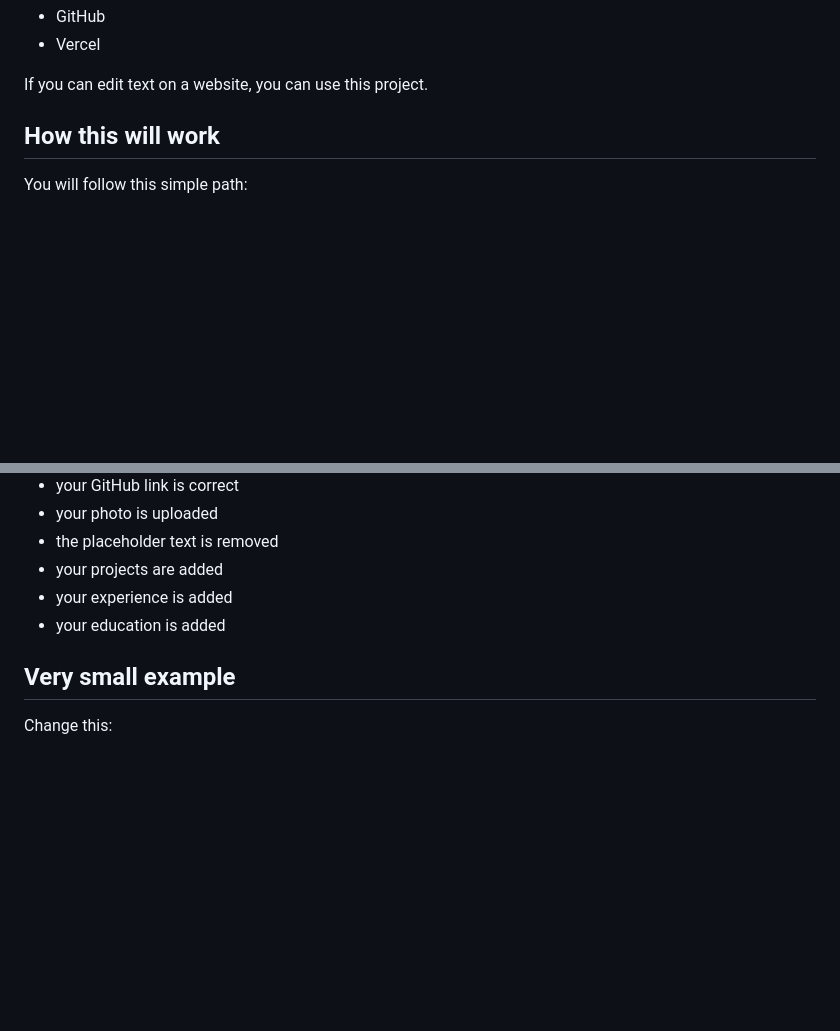
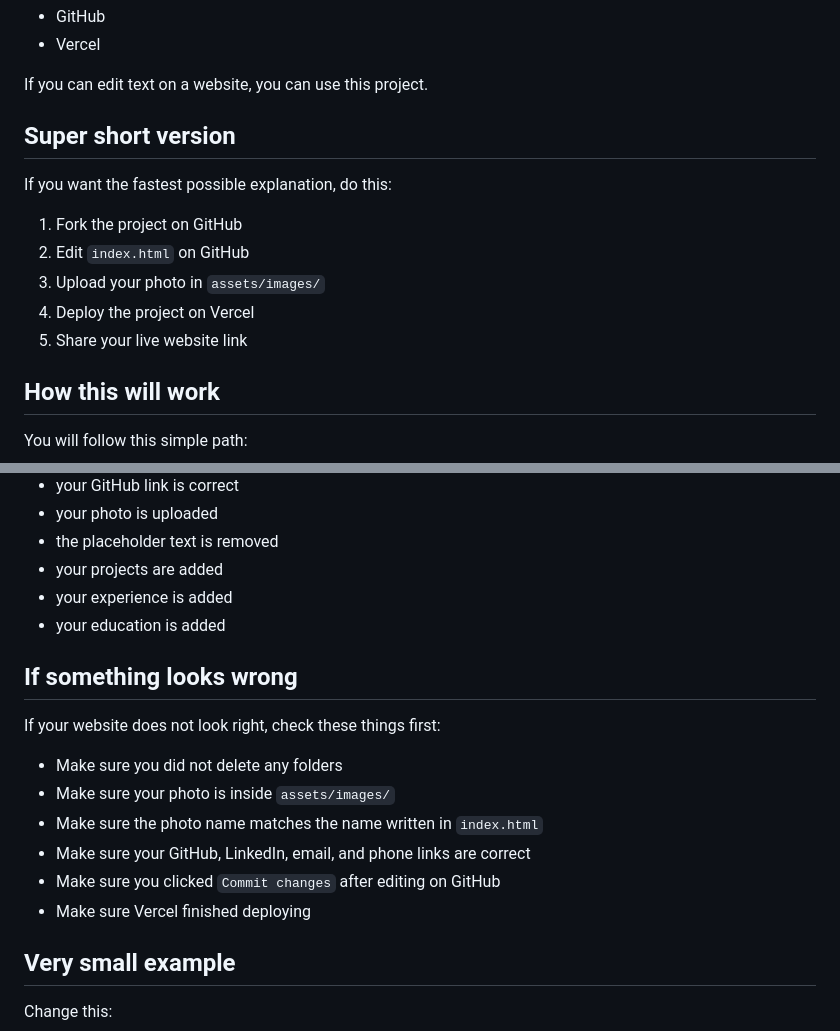
Before and after one commit to ElevateMeStudent/portfolio-template, a Markdown page: README.md, 2 parts joined by grey strips. Rendered like a GitHub page; blank space fills up the shorter version.

Commit message:
Refine GitHub-only student editing guide

```diff
--- a/README.md
+++ b/README.md
@@ -12,6 +12,16 @@ You will do everything on:
 - Vercel
 
 If you can edit text on a website, you can use this project.
+
+## Super short version
+
+If you want the fastest possible explanation, do this:
+
+1. Fork the project on GitHub
+2. Edit `index.html` on GitHub
+3. Upload your photo in `assets/images/`
+4. Deploy the project on Vercel
+5. Share your live website link
 
 ## How this will work
 
@@ -310,6 +320,17 @@ Before clicking deploy, make sure:
 - your experience is added
 - your education is added
 
+## If something looks wrong
+
+If your website does not look right, check these things first:
+
+- Make sure you did not delete any folders
+- Make sure your photo is inside `assets/images/`
+- Make sure the photo name matches the name written in `index.html`
+- Make sure your GitHub, LinkedIn, email, and phone links are correct
+- Make sure you clicked `Commit changes` after editing on GitHub
+- Make sure Vercel finished deploying
+
 ## Very small example
 
 Change this:
```
